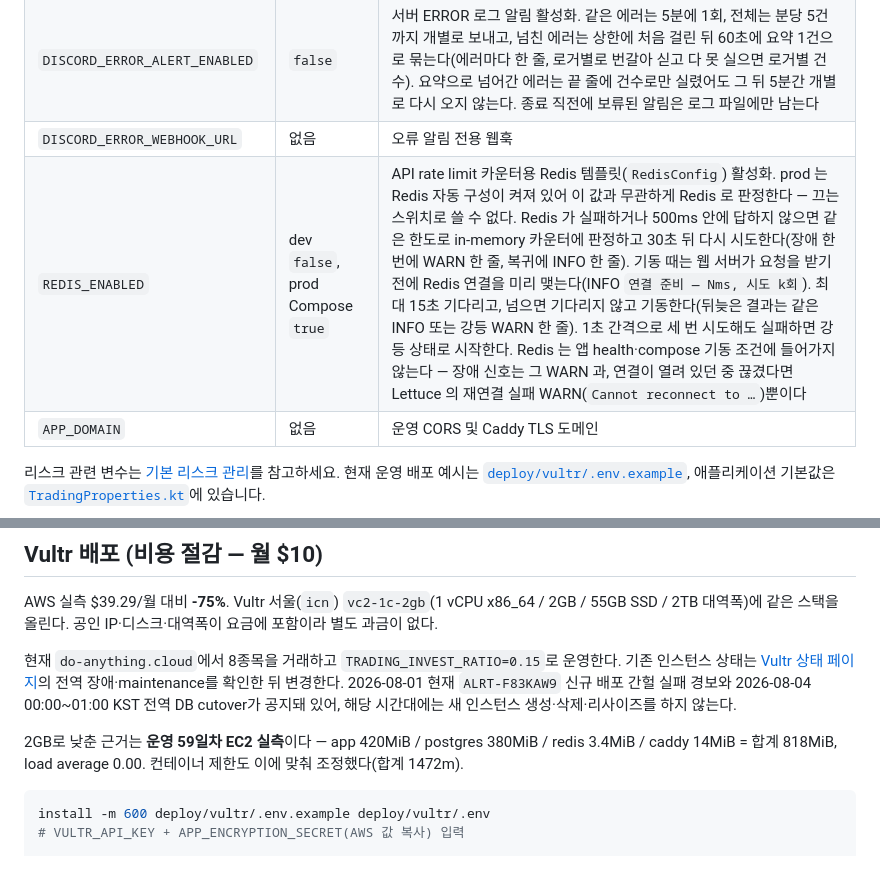
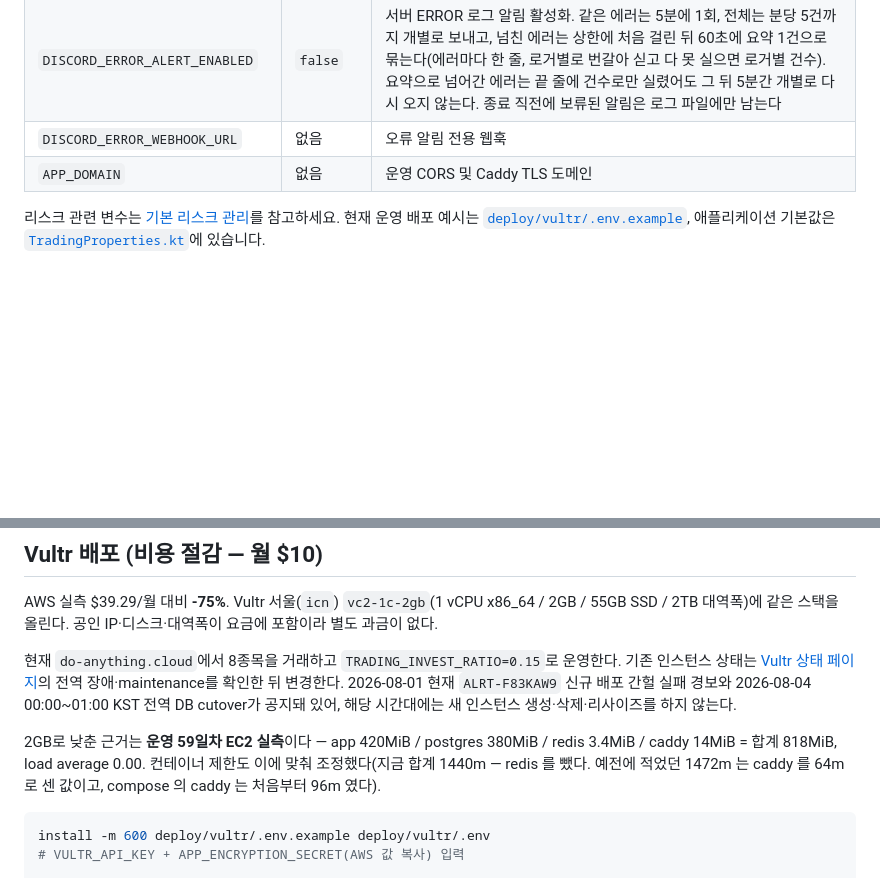
Before and after one commit to yoon627/coin-trading-bot, a Markdown page: README.md, 2 parts joined by grey strips. GitHub-like rendering; blank space fills up the shorter version.

````diff
--- a/README.md
+++ b/README.md
@@ -250,7 +247,6 @@ coin-trading-bot/
 | `DISCORD_WEBHOOK_URL` | 없음 | 거래 알림 웹훅 |
 | `DISCORD_ERROR_ALERT_ENABLED` | `false` | 서버 ERROR 로그 알림 활성화. 같은 에러는 5분에 1회, 전체는 분당 5건까지 개별로 보내고, 넘친 에러는 상한에 처음 걸린 뒤 60초에 요약 1건으로 묶는다(에러마다 한 줄, 로거별로 번갈아 싣고 다 못 실으면 로거별 건수). 요약으로 넘어간 에러는 끝 줄에 건수로만 실렸어도 그 뒤 5분간 개별로 다시 오지 않는다. 종료 직전에 보류된 알림은 로그 파일에만 남는다 |
 | `DISCORD_ERROR_WEBHOOK_URL` | 없음 | 오류 알림 전용 웹훅 |
-| `REDIS_ENABLED` | dev `false`, prod Compose `true` | API rate limit 카운터용 Redis 템플릿(`RedisConfig`) 활성화. prod 는 Redis 자동 구성이 켜져 있어 이 값과 무관하게 Redis 로 판정한다 — 끄는 스위치로 쓸 수 없다. Redis 가 실패하거나 500ms 안에 답하지 않으면 같은 한도로 in-memory 카운터에 판정하고 30초 뒤 다시 시도한다(장애 한 번에 WARN 한 줄, 복귀에 INFO 한 줄). 기동 때는 웹 서버가 요청을 받기 전에 Redis 연결을 미리 맺는다(INFO `연결 준비 — Nms, 시도 k회`). 최대 15초 기다리고, 넘으면 기다리지 않고 기동한다(뒤늦은 결과는 같은 INFO 또는 강등 WARN 한 줄). 1초 간격으로 세 번 시도해도 실패하면 강등 상태로 시작한다. Redis 는 앱 health·compose 기동 조건에 들어가지 않는다 — 장애 신호는 그 WARN 과, 연결이 열려 있던 중 끊겼다면 Lettuce 의 재연결 실패 WARN(`Cannot reconnect to …`)뿐이다 |
 | `APP_DOMAIN` | 없음 | 운영 CORS 및 Caddy TLS 도메인 |
 
 리스크 관련 변수는 [기본 리스크 관리](#기본-리스크-관리)를 참고하세요. 현재 운영 배포 예시는 [`deploy/vultr/.env.example`](deploy/vultr/.env.example), 애플리케이션 기본값은 [`TradingProperties.kt`](common/src/main/kotlin/com/trading/common/config/TradingProperties.kt)에 있습니다.
@@ -277,7 +273,8 @@ AWS 실측 $39.29/월 대비 **-75%**. Vultr 서울(`icn`) `vc2-1c-2gb`(1 vCPU x
 KST 전역 DB cutover가 공지돼 있어, 해당 시간대에는 새 인스턴스 생성·삭제·리사이즈를 하지 않는다.
 
 2GB로 낮춘 근거는 **운영 59일차 EC2 실측**이다 — app 420MiB / postgres 380MiB / redis 3.4MiB /
-caddy 14MiB = 합계 818MiB, load average 0.00. 컨테이너 제한도 이에 맞춰 조정했다(합계 1472m).
+caddy 14MiB = 합계 818MiB, load average 0.00. 컨테이너 제한도 이에 맞춰 조정했다(지금 합계 1440m — redis 를 뺐다. 예전에
+적었던 1472m 는 caddy 를 64m 로 센 값이고, compose 의 caddy 는 처음부터 96m 였다).
 
 ```bash
 install -m 600 deploy/vultr/.env.example deploy/vultr/.env
````
Also changed, not shown: other parts of README.md (+4 -7 lines).
